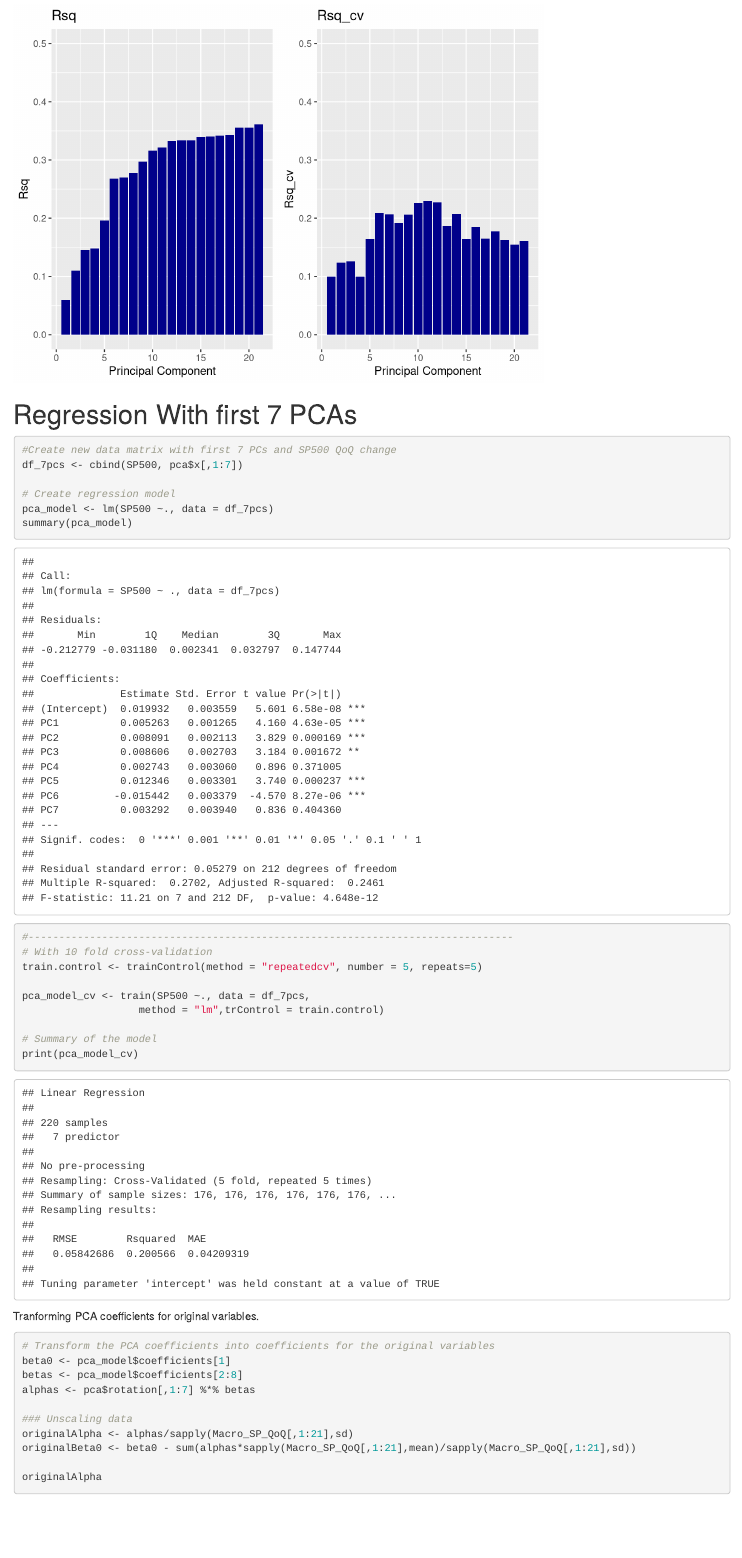
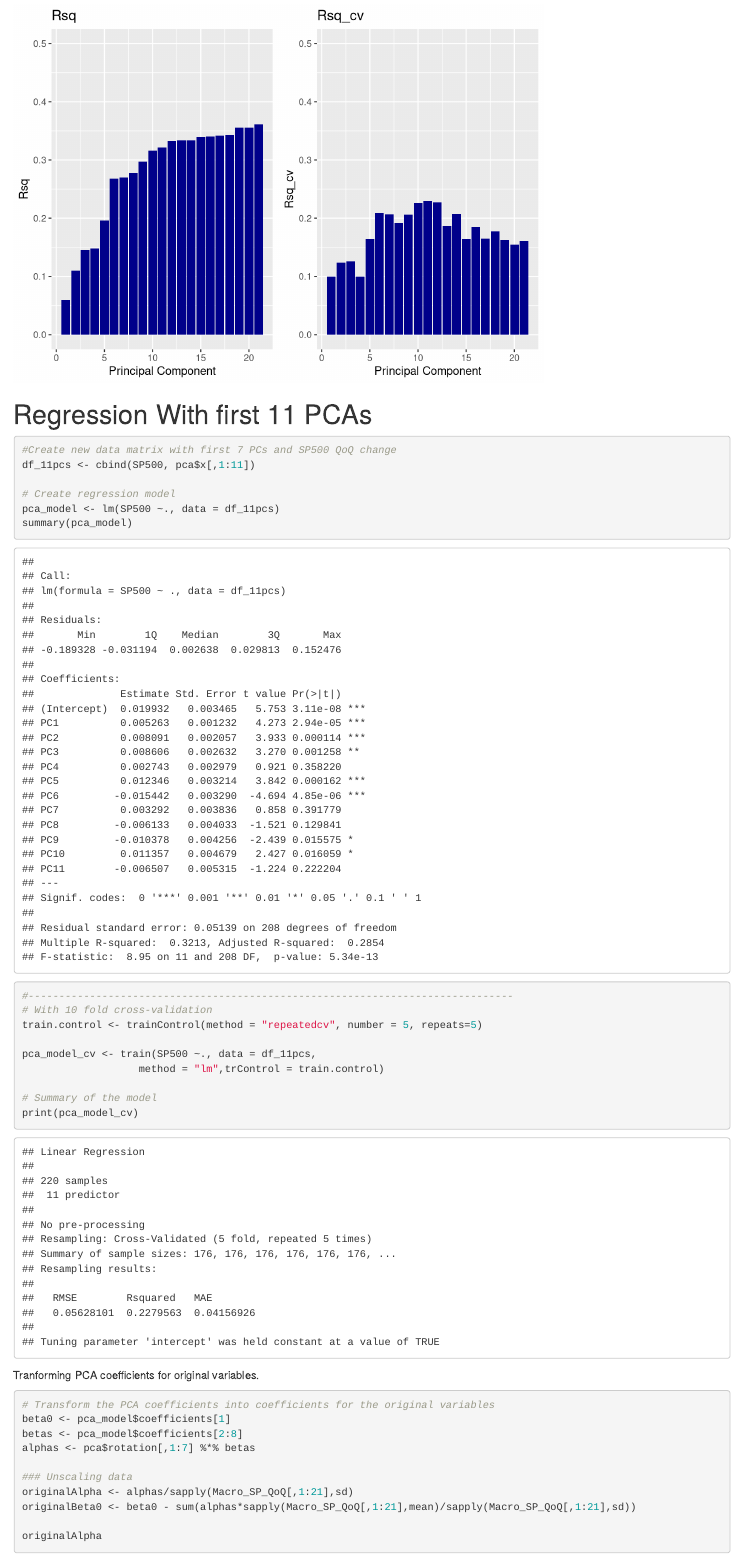
Before and after one commit to MGT-6203-Edx-Summer-2022/Team-11, an R Markdown document (Deliverables/Phase 4/Final Code/QoQ_Analysis_PCA.Rmd): the page in a window 1100 px wide, from 5270 px down. Rendered offline with R 4.5, knitr and Pandoc, with nearby package versions.

Commit message:
Update on QoQ PCA analysis

````diff
--- a/Deliverables/Phase 4/Final Code/QoQ_Analysis_PCA.Rmd
+++ b/Deliverables/Phase 4/Final Code/QoQ_Analysis_PCA.Rmd
@@ -137,15 +137,15 @@ ggarrange(p3, p4, ncol = 2, nrow = 1)
 
 ```
 
-# Regression With first 7 PCAs
+# Regression With first 11 PCAs
 
 ```{r First 7 PCAs}
 
 #Create new data matrix with first 7 PCs and SP500 QoQ change
-df_7pcs <- cbind(SP500, pca$x[,1:7])
+df_11pcs <- cbind(SP500, pca$x[,1:11])
 
 # Create regression model
-pca_model <- lm(SP500 ~., data = df_7pcs)
+pca_model <- lm(SP500 ~., data = df_11pcs)
 summary(pca_model)
 
 
@@ -153,7 +153,7 @@ summary(pca_model)
 # With 10 fold cross-validation
 train.control <- trainControl(method = "repeatedcv", number = 5, repeats=5)
 
-pca_model_cv <- train(SP500 ~., data = df_7pcs,
+pca_model_cv <- train(SP500 ~., data = df_11pcs,
                    method = "lm",trControl = train.control)
 
 # Summary of the model
````
